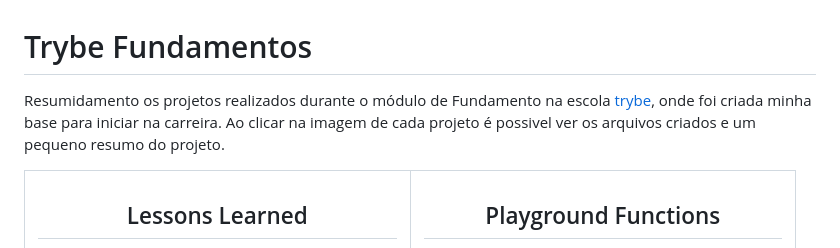
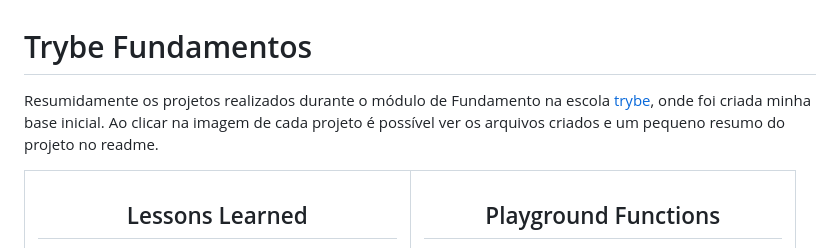
Before and after one commit to davidrogger/trybe-fundamentos, a Markdown page: README.md, the part around the change. GitHub-like rendering.

Commit message:
docs: updated readme fundamentals description

```diff
--- a/README.md
+++ b/README.md
@@ -1,7 +1,7 @@
 # Trybe Fundamentos
 
-Resumidamento os projetos realizados durante o módulo de Fundamento na escola [trybe](https://www.betrybe.com/), onde foi criada minha base para iniciar na carreira.
-Ao clicar na imagem de cada projeto é possivel ver os arquivos criados e um pequeno resumo do projeto.
+Resumidamente os projetos realizados durante o módulo de Fundamento na escola [trybe](https://www.betrybe.com/), onde foi criada minha base inicial.
+Ao clicar na imagem de cada projeto é possível ver os arquivos criados e um pequeno resumo do projeto no readme.
 
 <table>
   <tr valign="top">
```
